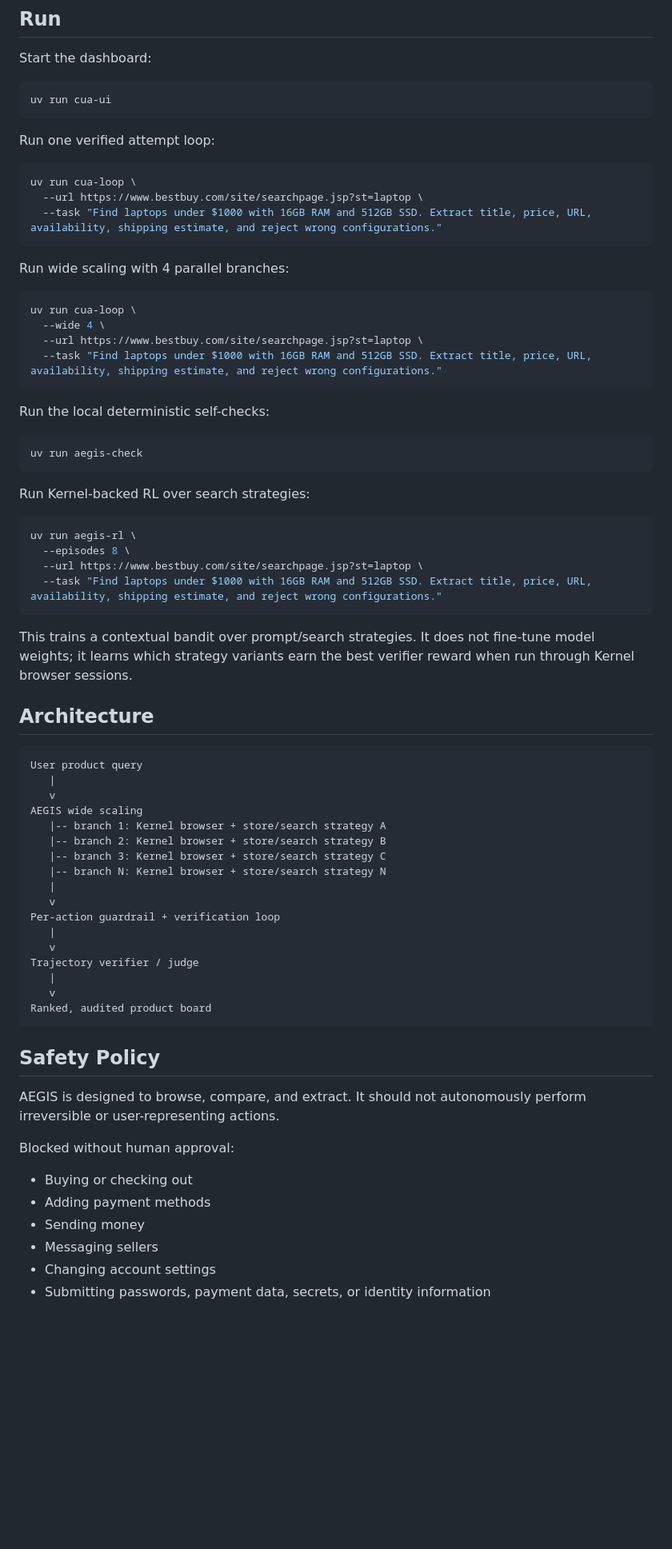
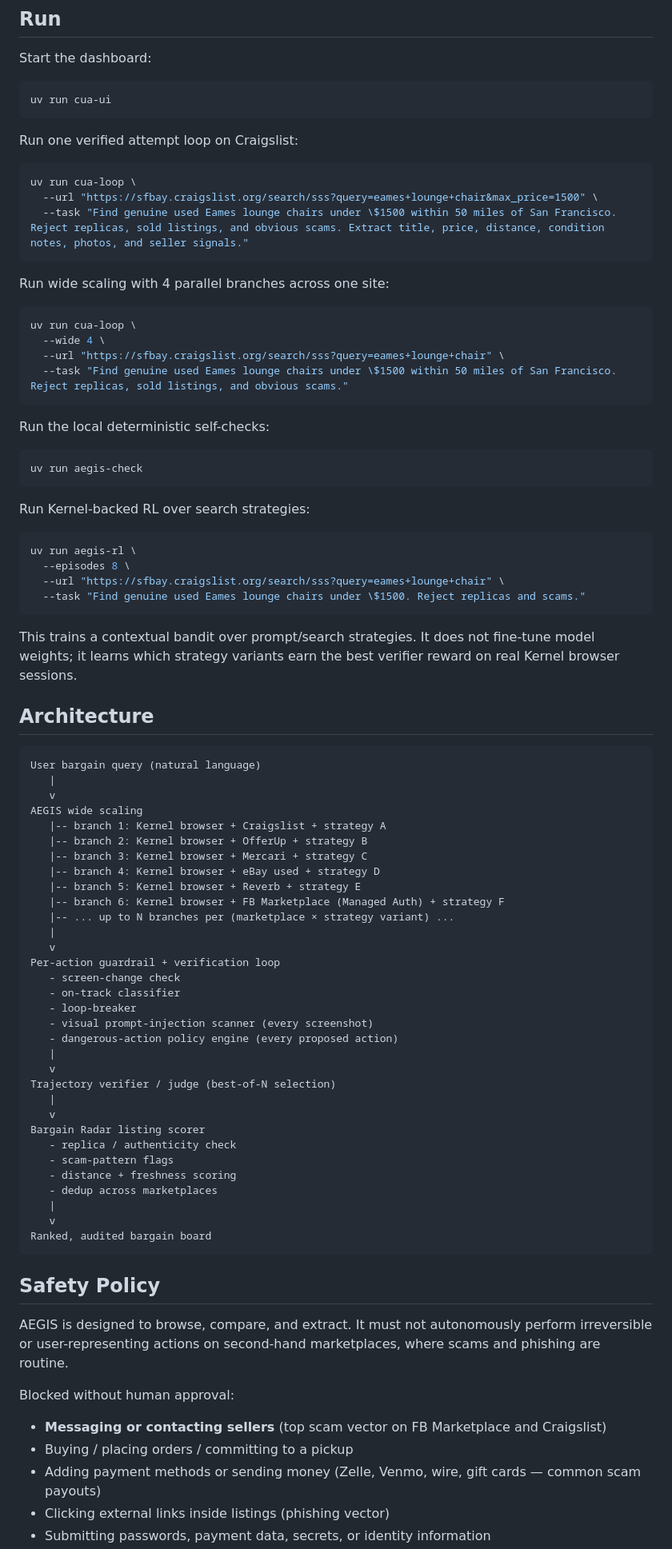
Before and after one commit to xb1g/cua, a Markdown page: README.md, the part around one of its changes. Shown at 80% size. Rendered like a GitHub page; blank space fills up the shorter version.

````diff
--- a/README.md
+++ b/README.md
@@ -104,21 +108,21 @@ Start the dashboard:
 uv run cua-ui
 ```
 
-Run one verified attempt loop:
+Run one verified attempt loop on Craigslist:
 
 ```bash
 uv run cua-loop \
-  --url https://www.bestbuy.com/site/searchpage.jsp?st=laptop \
-  --task "Find laptops under $1000 with 16GB RAM and 512GB SSD. Extract title, price, URL, availability, shipping estimate, and reject wrong configurations."
+  --url "https://sfbay.craigslist.org/search/sss?query=eames+lounge+chair&max_price=1500" \
+  --task "Find genuine used Eames lounge chairs under \$1500 within 50 miles of San Francisco. Reject replicas, sold listings, and obvious scams. Extract title, price, distance, condition notes, photos, and seller signals."
 ```
 
-Run wide scaling with 4 parallel branches:
+Run wide scaling with 4 parallel branches across one site:
 
 ```bash
 uv run cua-loop \
   --wide 4 \
-  --url https://www.bestbuy.com/site/searchpage.jsp?st=laptop \
-  --task "Find laptops under $1000 with 16GB RAM and 512GB SSD. Extract title, price, URL, availability, shipping estimate, and reject wrong configurations."
+  --url "https://sfbay.craigslist.org/search/sss?query=eames+lounge+chair" \
+  --task "Find genuine used Eames lounge chairs under \$1500 within 50 miles of San Francisco. Reject replicas, sold listings, and obvious scams."
 ```
 
 Run the local deterministic self-checks:
@@ -132,43 +136,57 @@ Run Kernel-backed RL over search strategies:
 ```bash
 uv run aegis-rl \
   --episodes 8 \
-  --url https://www.bestbuy.com/site/searchpage.jsp?st=laptop \
-  --task "Find laptops under $1000 with 16GB RAM and 512GB SSD. Extract title, price, URL, availability, shipping estimate, and reject wrong configurations."
+  --url "https://sfbay.craigslist.org/search/sss?query=eames+lounge+chair" \
+  --task "Find genuine used Eames lounge chairs under \$1500. Reject replicas and scams."
 ```
 
-This trains a contextual bandit over prompt/search strategies. It does not fine-tune model weights; it learns which strategy variants earn the best verifier reward when run through Kernel browser sessions.
+This trains a contextual bandit over prompt/search strategies. It does not fine-tune model weights; it learns which strategy variants earn the best verifier reward on real Kernel browser sessions.
 
 ## Architecture
 
 ```text
-User product query
+User bargain query (natural language)
    |
    v
 AEGIS wide scaling
-   |-- branch 1: Kernel browser + store/search strategy A
-   |-- branch 2: Kernel browser + store/search strategy B
-   |-- branch 3: Kernel browser + store/search strategy C
-   |-- branch N: Kernel browser + store/search strategy N
+   |-- branch 1: Kernel browser + Craigslist + strategy A
+   |-- branch 2: Kernel browser + OfferUp + strategy B
+   |-- branch 3: Kernel browser + Mercari + strategy C
+   |-- branch 4: Kernel browser + eBay used + strategy D
+   |-- branch 5: Kernel browser + Reverb + strategy E
+   |-- branch 6: Kernel browser + FB Marketplace (Managed Auth) + strategy F
+   |-- ... up to N branches per (marketplace × strategy variant) ...
    |
    v
 Per-action guardrail + verification loop
+   - screen-change check
+   - on-track classifier
+   - loop-breaker
+   - visual prompt-injection scanner (every screenshot)
+   - dangerous-action policy engine (every proposed action)
    |
    v
-Trajectory verifier / judge
+Trajectory verifier / judge (best-of-N selection)
    |
    v
-Ranked, audited product board
+Bargain Radar listing scorer
+   - replica / authenticity check
+   - scam-pattern flags
+   - distance + freshness scoring
+   - dedup across marketplaces
+   |
+   v
+Ranked, audited bargain board
 ```
 
 ## Safety Policy
 
-AEGIS is designed to browse, compare, and extract. It should not autonomously perform irreversible or user-representing actions.
+AEGIS is designed to browse, compare, and extract. It must not autonomously perform irreversible or user-representing actions on second-hand marketplaces, where scams and phishing are routine.
 
 Blocked without human approval:
 
-- Buying or checking out
-- Adding payment methods
-- Sending money
-- Messaging sellers
-- Changing account settings
+- **Messaging or contacting sellers** (top scam vector on FB Marketplace and Craigslist)
+- Buying / placing orders / committing to a pickup
+- Adding payment methods or sending money (Zelle, Venmo, wire, gift cards — common scam payouts)
+- Clicking external links inside listings (phishing vector)
 - Submitting passwords, payment data, secrets, or identity information
````
Also changed, not shown: other parts of README.md (+47 -36 lines).
